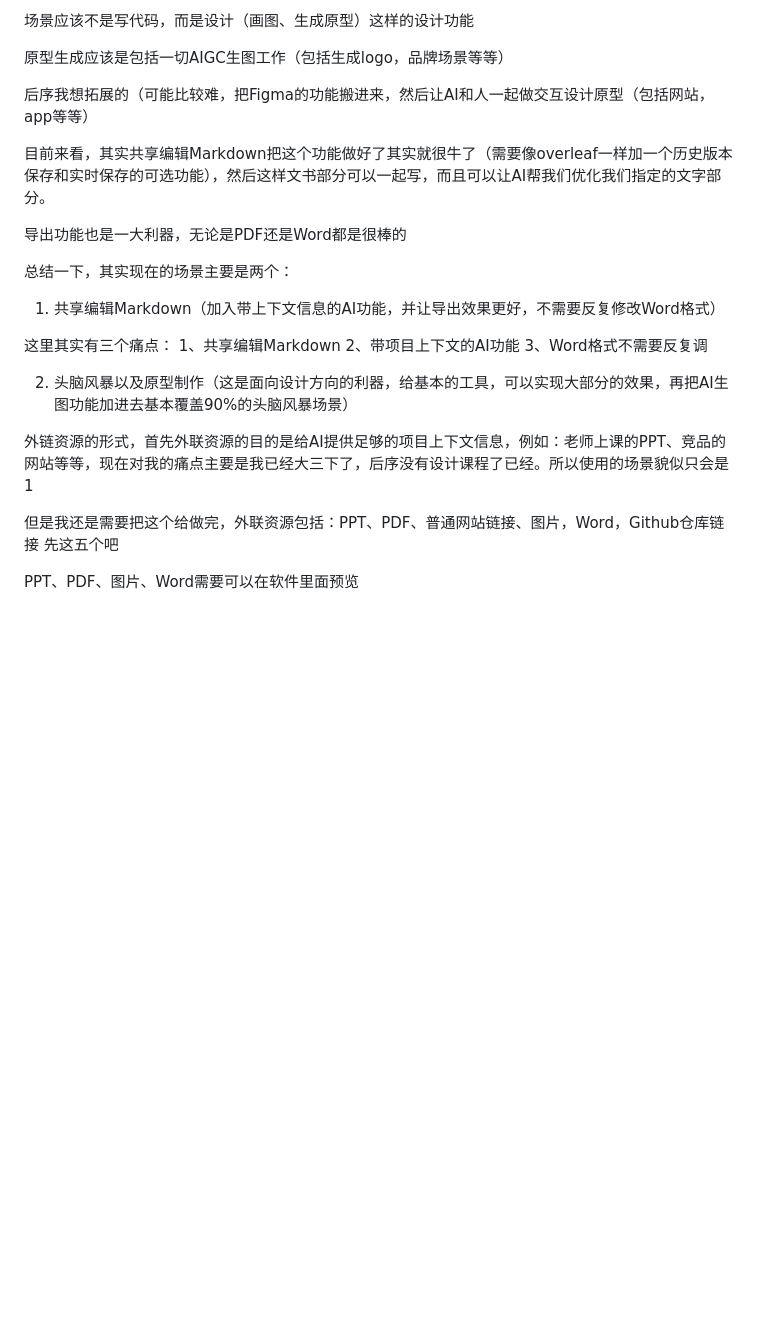
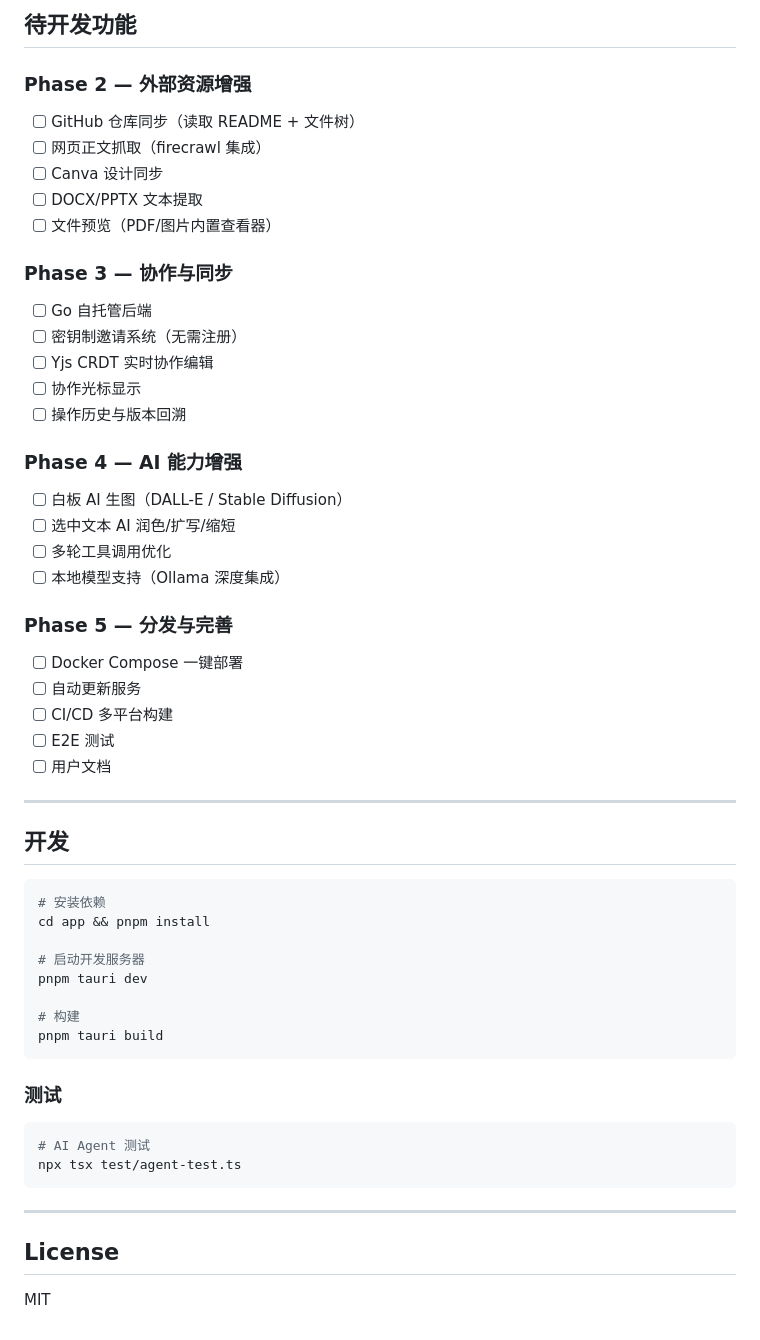
Before and after one commit to liangruogu/zell, a Markdown page: README.md, the part around one of its changes. GitHub-like rendering; blank space fills up the shorter version.

Commit message:
docs: rewrite README with structured feature list and roadmap

````diff
--- a/README.md
+++ b/README.md
@@ -38,32 +74,57 @@ Context部分是难点部分，常见的资料包括：
 
-场景应该不是写代码，而是设计（画图、生成原型）这样的设计功能
+## 待开发功能
 
-原型生成应该是包括一切AIGC生图工作（包括生成logo，品牌场景等等）
+### Phase 2 — 外部资源增强
+- [ ] GitHub 仓库同步（读取 README + 文件树）
+- [ ] 网页正文抓取（firecrawl 集成）
+- [ ] Canva 设计同步
+- [ ] DOCX/PPTX 文本提取
+- [ ] 文件预览（PDF/图片内置查看器）
 
-后序我想拓展的（可能比较难，把Figma的功能搬进来，然后让AI和人一起做交互设计原型（包括网站，app等等）
+### Phase 3 — 协作与同步
+- [ ] Go 自托管后端
+- [ ] 密钥制邀请系统（无需注册）
+- [ ] Yjs CRDT 实时协作编辑
+- [ ] 协作光标显示
+- [ ] 操作历史与版本回溯
 
+### Phase 4 — AI 能力增强
+- [ ] 白板 AI 生图（DALL-E / Stable Diffusion）
+- [ ] 选中文本 AI 润色/扩写/缩短
+- [ ] 多轮工具调用优化
+- [ ] 本地模型支持（Ollama 深度集成）
 
+### Phase 5 — 分发与完善
+- [ ] Docker Compose 一键部署
+- [ ] 自动更新服务
+- [ ] CI/CD 多平台构建
+- [ ] E2E 测试
+- [ ] 用户文档
 
-目前来看，其实共享编辑Markdown把这个功能做好了其实就很牛了（需要像overleaf一样加一个历史版本保存和实时保存的可选功能），然后这样文书部分可以一起写，而且可以让AI帮我们优化我们指定的文字部分。
+---
 
-导出功能也是一大利器，无论是PDF还是Word都是很棒的
+## 开发
 
+```bash
+# 安装依赖
+cd app && pnpm install
 
+# 启动开发服务器
+pnpm tauri dev
 
-总结一下，其实现在的场景主要是两个：
+# 构建
+pnpm tauri build
+```
 
-1. 共享编辑Markdown（加入带上下文信息的AI功能，并让导出效果更好，不需要反复修改Word格式）
+### 测试
 
-这里其实有三个痛点： 1、共享编辑Markdown 2、带项目上下文的AI功能 3、Word格式不需要反复调
+```bash
+# AI Agent 测试
+npx tsx test/agent-test.ts
+```
 
-2. 头脑风暴以及原型制作（这是面向设计方向的利器，给基本的工具，可以实现大部分的效果，再把AI生图功能加进去基本覆盖90%的头脑风暴场景）
+---
 
+## License
 
-
-外链资源的形式，首先外联资源的目的是给AI提供足够的项目上下文信息，例如：老师上课的PPT、竞品的网站等等，现在对我的痛点主要是我已经大三下了，后序没有设计课程了已经。所以使用的场景貌似只会是1
-
-
-
-但是我还是需要把这个给做完，外联资源包括：PPT、PDF、普通网站链接、图片，Word，Github仓库链接 先这五个吧
-
-PPT、PDF、图片、Word需要可以在软件里面预览
+MIT
````
Also changed, not shown: other parts of README.md (+58 -22 lines).
